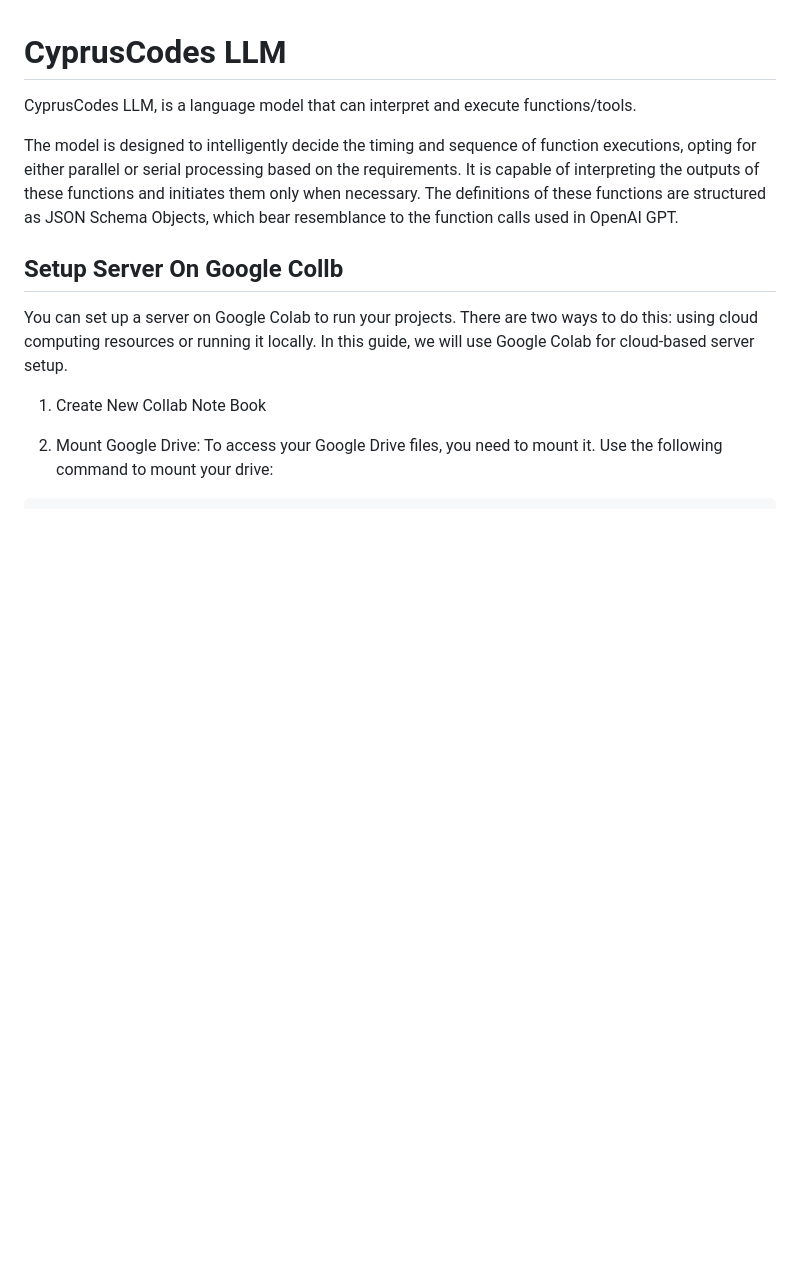
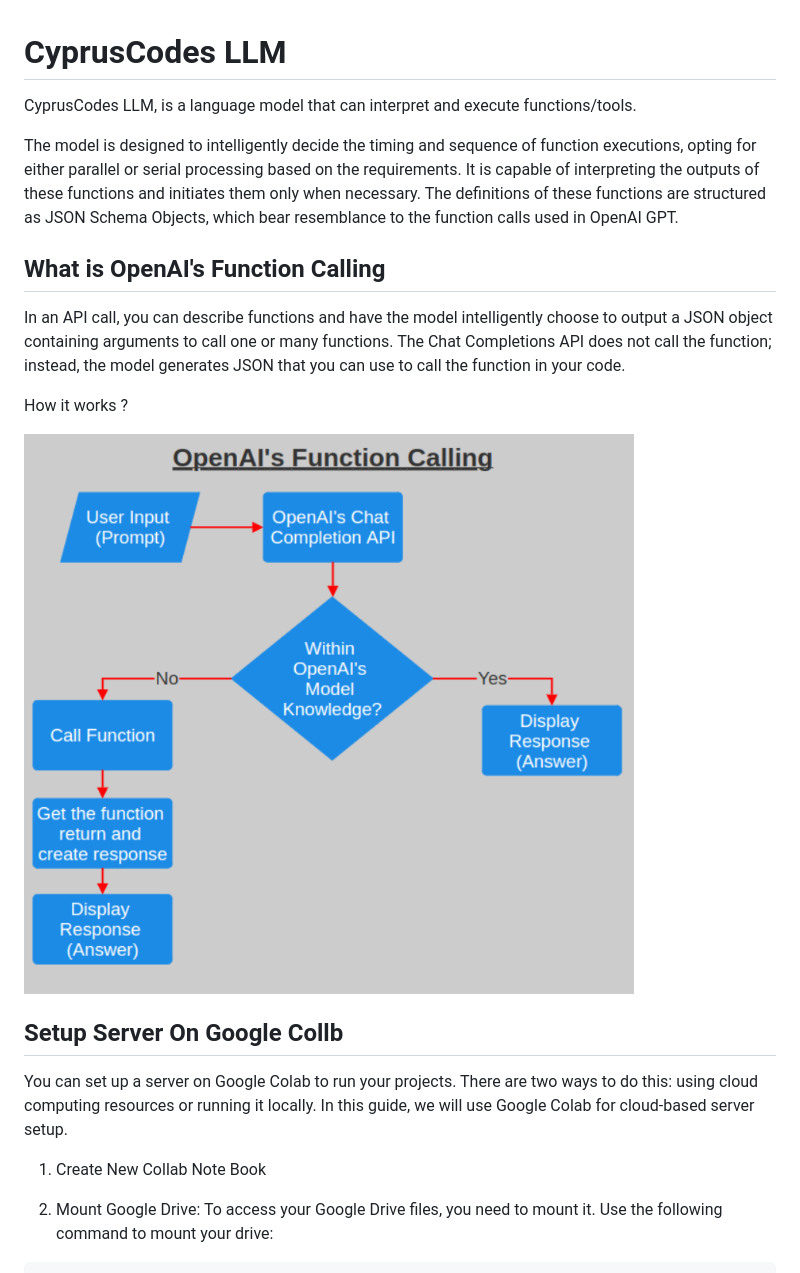
Before and after one commit to Jawabreh0/local-llm-with-function-calling, a Markdown page: README.md, the part around the change. Drawn GitHub-style; blank space fills up the shorter version.

```diff
--- a/README.md
+++ b/README.md
@@ -3,6 +3,16 @@
 CyprusCodes LLM, is a language model that can interpret and execute functions/tools.
 
 The model is designed to intelligently decide the timing and sequence of function executions, opting for either parallel or serial processing based on the requirements. It is capable of interpreting the outputs of these functions and initiates them only when necessary. The definitions of these functions are structured as JSON Schema Objects, which bear resemblance to the function calls used in OpenAI GPT.
+
+## What is OpenAI's Function Calling
+
+In an API call, you can describe functions and have the model intelligently choose to output a JSON object containing arguments to call one or many functions. The Chat Completions API does not call the function; instead, the model generates JSON that you can use to call the function in your code.
+
+How it works ?
+
+![openai_functions](assets/openai_functions.png)
+
+
 
 ## Setup Server On Google Collb
 
```
